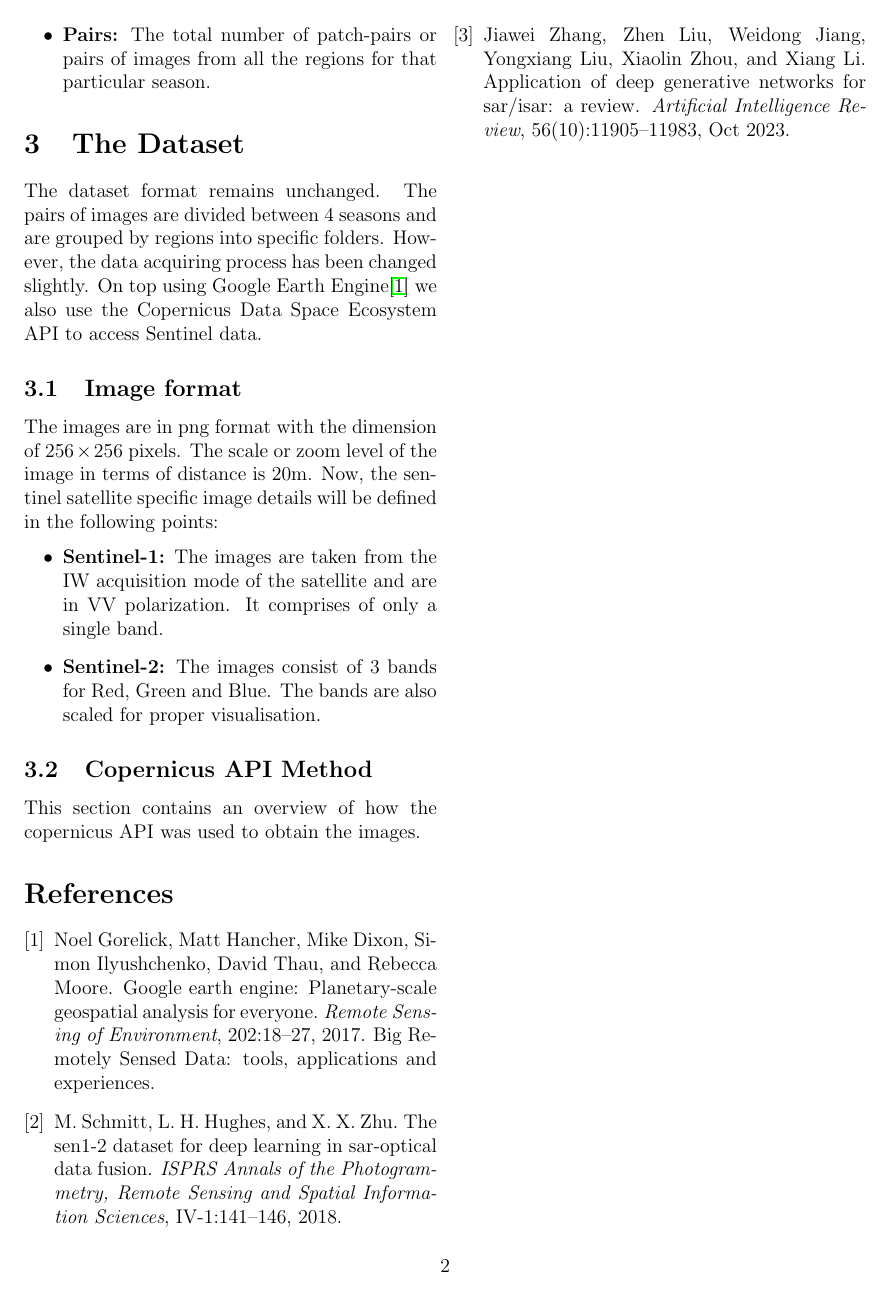
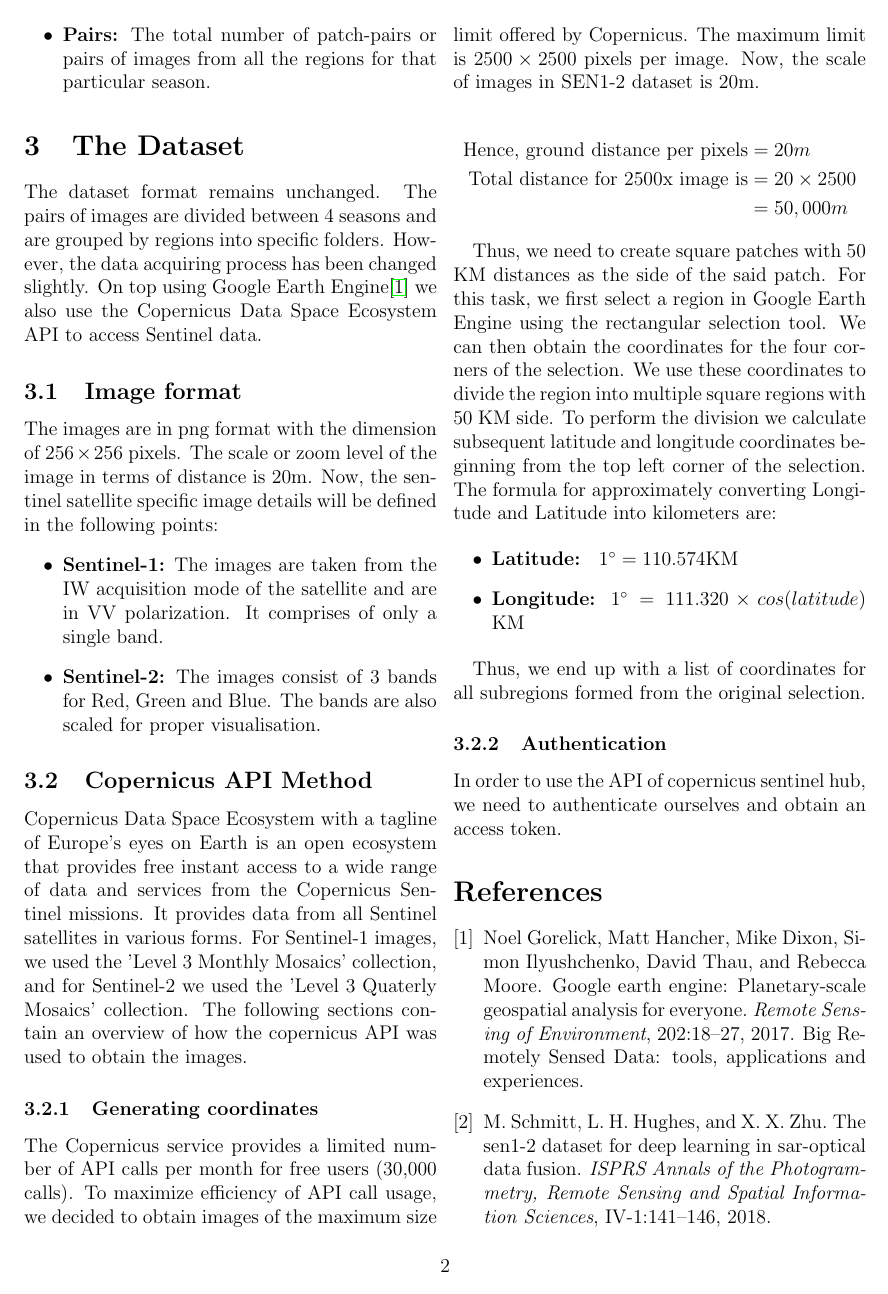
Before and after one commit to ShambaC/Augmented-SEN-1-2, a LaTeX paper (Dataset Tools/Dataset Documentation/main.tex, which reads Dataset Tools/Dataset Documentation/chapters/03_dataset.tex): page 2 of 2 before the commit and page 2 of 3 after it. Compiled offline with pdfLaTeX.

Commit message:
add coord generation doc

```diff
--- a/Dataset Tools/Dataset Documentation/chapters/03_dataset.tex
+++ b/Dataset Tools/Dataset Documentation/chapters/03_dataset.tex
@@ -8,4 +8,26 @@ The images are in png format with the dimension of $256\times256$ pixels. The sc
 \end{itemize}
 
 \subsection{Copernicus API Method}
-This section contains an overview of how the copernicus API was used to obtain the images.
+Copernicus Data Space Ecosystem with a tagline of Europe's eyes on Earth is an open ecosystem that provides free instant access to a wide range of data and services from the Copernicus Sentinel missions. It provides data from all Sentinel satellites in various forms. For Sentinel-1 images, we used the 'Level 3 Monthly Mosaics' collection, and for Sentinel-2 we used the 'Level 3 Quaterly Mosaics' collection.
+The following sections contain an overview of how the copernicus API was used to obtain the images.
+
+\subsubsection{Generating coordinates}
+The Copernicus service provides a limited number of API calls per month for free users (30,000 calls). To maximize efficiency of API call usage, we decided to obtain images of the maximum size limit offered by Copernicus. The maximum limit is $2500\times2500$ pixels per image. Now, the scale of images in SEN1-2 dataset is 20m.
+
+\begin{align*}
+    \text{Hence, ground distance per pixels} &= 20m \\
+    \text{Total distance for 2500x image is} &= 20\times2500 \\
+    &= 50,000m
+\end{align*}
+
+Thus, we need to create square patches with 50 KM distances as the side of the said patch. For this task, we first select a region in Google Earth Engine using the rectangular selection tool. We can then obtain the coordinates for the four corners of the selection. We use these coordinates to divide the region into multiple square regions with 50 KM side. To perform the division we calculate subsequent latitude and longitude coordinates beginning from the top left corner of the selection. The formula for approximately converting Longitude and Latitude into kilometers are:
+
+\begin{itemize}
+    \item \textbf{Latitude: } $1^\circ = 110.574$KM
+    \item \textbf{Longitude:} $1^\circ = 111.320\times cos(latitude)$ KM
+\end{itemize}
+
+Thus, we end up with a list of coordinates for all subregions formed from the original selection.
+
+\subsubsection{Authentication}
+In order to use the API of copernicus sentinel hub, we need to authenticate ourselves and obtain an access token.
--- a/Dataset Tools/Dataset Documentation/main.tex
+++ b/Dataset Tools/Dataset Documentation/main.tex
@@ -4,6 +4,7 @@
 \usepackage{authblk}
 \usepackage[left=1.5cm, right=1.5cm, top=2cm, bottom=2cm]{geometry}
 \usepackage{hyperref}
+\usepackage{amsmath}
 
 \graphicspath{{images/}}
 
```
